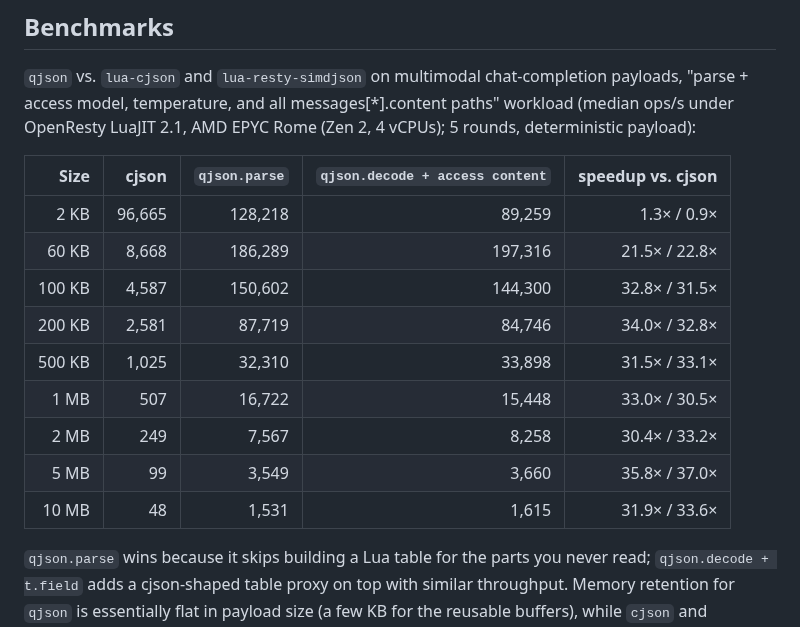
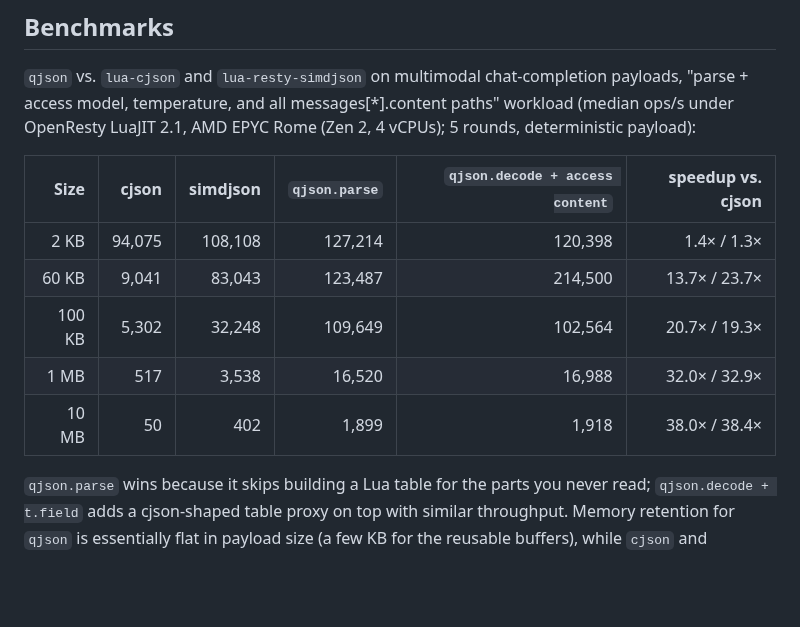
Before and after one commit to api7/lua-qjson, a Markdown page: README.md, the part around the change. GitHub-like rendering; blank space fills up the shorter version.

Commit message:
docs: restore simdjson columns in benchmark tables

```diff
--- a/README.md
+++ b/README.md
@@ -103,17 +103,13 @@ chat-completion payloads, "parse + access model, temperature, and all
 messages[*].content paths" workload (median ops/s under OpenResty LuaJIT 2.1,
 AMD EPYC Rome (Zen 2, 4 vCPUs); 5 rounds, deterministic payload):
 
-| Size | cjson | `qjson.parse` | `qjson.decode + access content` | speedup vs. cjson |
-|---:|---:|---:|---:|---:|
-|   2 KB |  96,665 | 128,218 |  89,259 | 1.3× / 0.9× |
-|  60 KB |   8,668 | 186,289 | 197,316 | 21.5× / 22.8× |
-| 100 KB |   4,587 | 150,602 | 144,300 | 32.8× / 31.5× |
-| 200 KB |   2,581 |  87,719 |  84,746 | 34.0× / 32.8× |
-| 500 KB |   1,025 |  32,310 |  33,898 | 31.5× / 33.1× |
-|   1 MB |     507 |  16,722 |  15,448 | 33.0× / 30.5× |
-|   2 MB |     249 |   7,567 |   8,258 | 30.4× / 33.2× |
-|   5 MB |      99 |   3,549 |   3,660 | 35.8× / 37.0× |
-|  10 MB |      48 |   1,531 |   1,615 | 31.9× / 33.6× |
+| Size | cjson | simdjson | `qjson.parse` | `qjson.decode + access content` | speedup vs. cjson |
+|---:|---:|---:|---:|---:|---:|
+|   2 KB |  94,075 | 108,108 | 127,214 | 120,398 |  1.4× /  1.3× |
+|  60 KB |   9,041 |  83,043 | 123,487 | 214,500 | 13.7× / 23.7× |
+| 100 KB |   5,302 |  32,248 | 109,649 | 102,564 | 20.7× / 19.3× |
+|   1 MB |     517 |   3,538 |  16,520 |  16,988 | 32.0× / 32.9× |
+|  10 MB |      50 |     402 |   1,899 |   1,918 | 38.0× / 38.4× |
 
 `qjson.parse` wins because it skips building a Lua table for the parts you
 never read; `qjson.decode + t.field` adds a cjson-shaped table proxy on top
```
Also changed, not shown: docs/benchmarks.md (+57 -54 lines).
